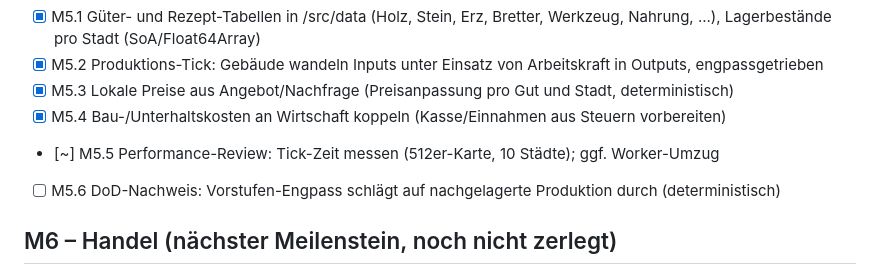
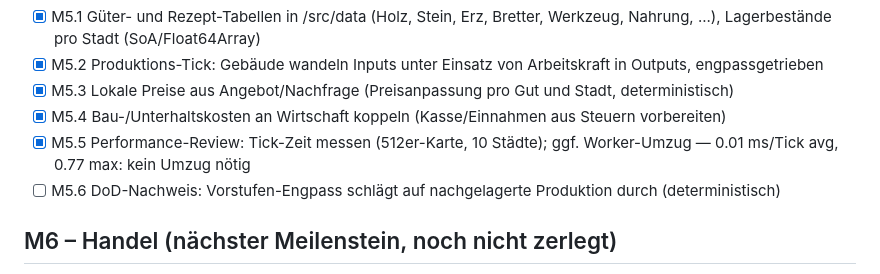
Before and after one commit to Pappet/terra, a Markdown page: PLAN.md, the part around the change. Rendered like a GitHub page.

```diff
--- a/PLAN.md
+++ b/PLAN.md
@@ -51,7 +51,7 @@ Tasks:
 - [x] M5.2 Produktions-Tick: Gebäude wandeln Inputs unter Einsatz von Arbeitskraft in Outputs, engpassgetrieben
 - [x] M5.3 Lokale Preise aus Angebot/Nachfrage (Preisanpassung pro Gut und Stadt, deterministisch)
 - [x] M5.4 Bau-/Unterhaltskosten an Wirtschaft koppeln (Kasse/Einnahmen aus Steuern vorbereiten)
-- [~] M5.5 Performance-Review: Tick-Zeit messen (512er-Karte, 10 Städte); ggf. Worker-Umzug
+- [x] M5.5 Performance-Review: Tick-Zeit messen (512er-Karte, 10 Städte); ggf. Worker-Umzug — 0.01 ms/Tick avg, 0.77 max: kein Umzug nötig
 - [ ] M5.6 DoD-Nachweis: Vorstufen-Engpass schlägt auf nachgelagerte Produktion durch (deterministisch)
 
 ## M6 – Handel (nächster Meilenstein, noch nicht zerlegt)
```
Also changed, not shown: JOURNAL.md (+7 -0 lines).
